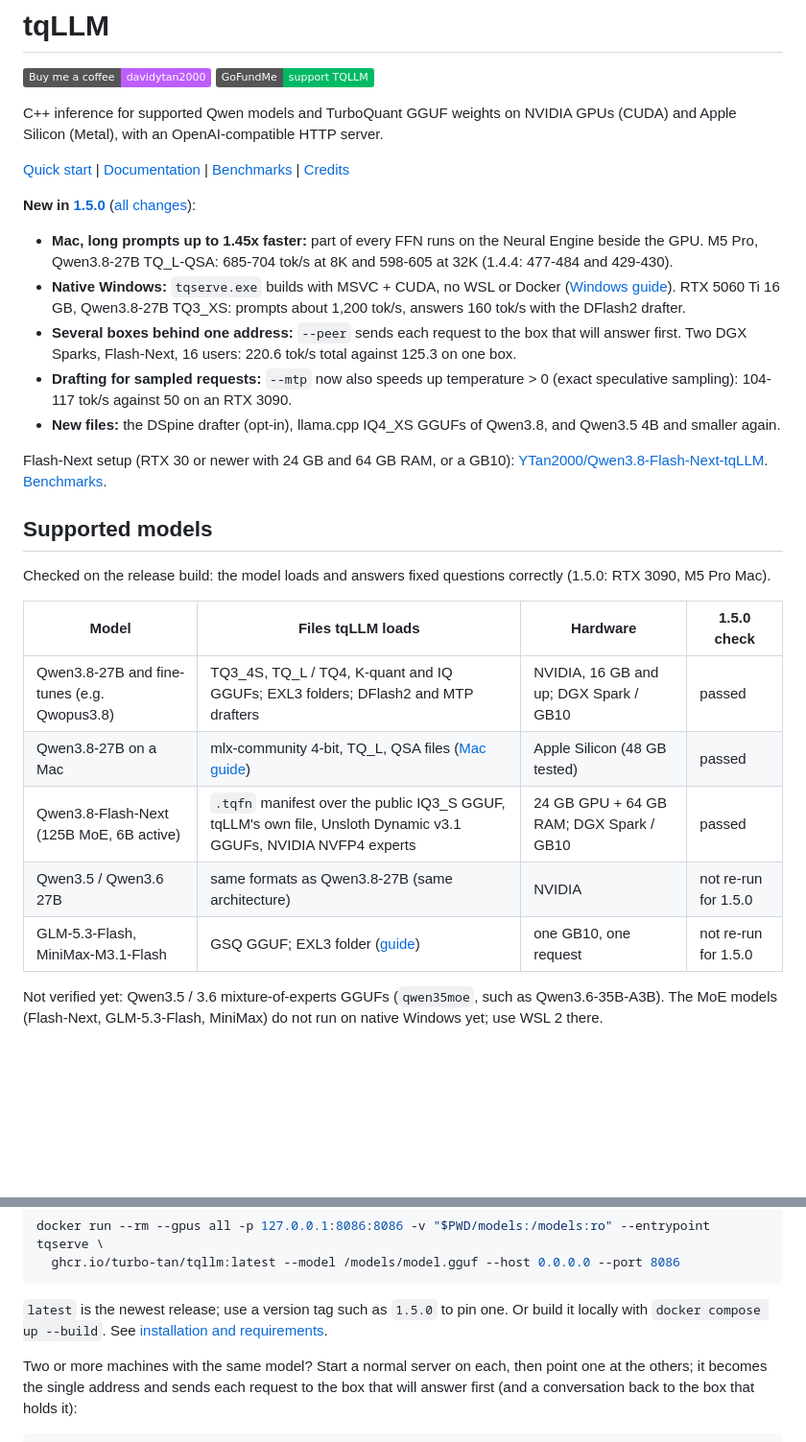
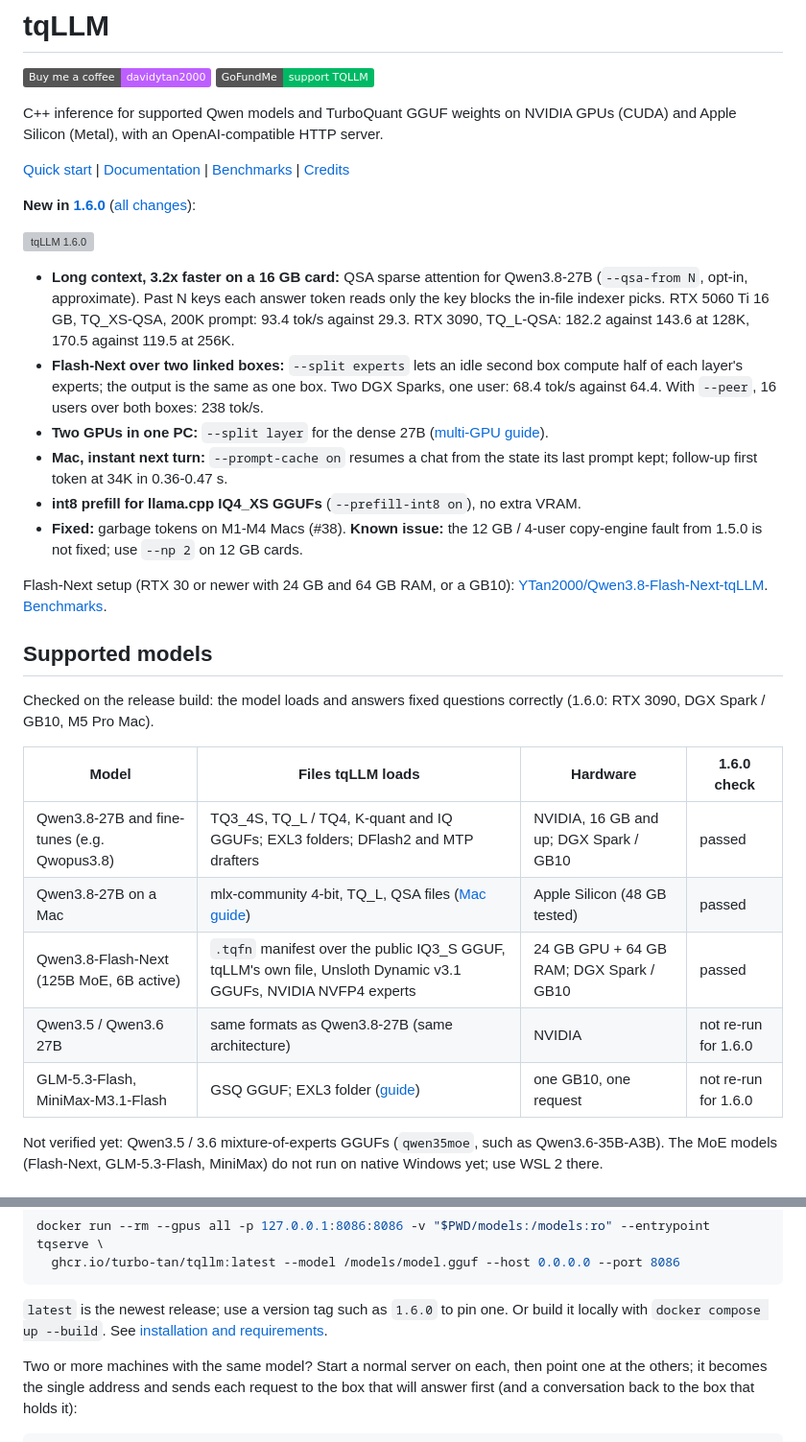
Before and after one commit to turbo-tan/tqllm, a Markdown page: README.md, 2 parts joined by grey strips. Shown at 96% size. Drawn GitHub-style; badges without logos; blank space fills up the shorter version; grey boxes are pictures that could not be loaded.

Commit message:
README: 1.6.0

````diff
--- a/README.md
+++ b/README.md
@@ -14,17 +14,23 @@ with an OpenAI-compatible HTTP server.
 
 [Quick start](docs/guides/quickstart.md) | [Documentation](docs/README.md) | [Benchmarks](docs/BENCHMARKS.md) | [Credits](docs/CREDITS.md)
 
-**New in [1.5.0](https://github.com/turbo-tan/tqllm/releases/tag/v1.5.0)** ([all changes](CHANGELOG.md)):
+**New in [1.6.0](https://github.com/turbo-tan/tqllm/releases/tag/v1.6.0)** ([all changes](CHANGELOG.md)):
 
-- **Mac, long prompts up to 1.45x faster:** part of every FFN runs on the Neural Engine beside the GPU. M5 Pro,
-  Qwen3.8-27B TQ_L-QSA: 685-704 tok/s at 8K and 598-605 at 32K (1.4.4: 477-484 and 429-430).
-- **Native Windows:** `tqserve.exe` builds with MSVC + CUDA, no WSL or Docker ([Windows guide](docs/guides/windows.md)).
-  RTX 5060 Ti 16 GB, Qwen3.8-27B TQ3_XS: prompts about 1,200 tok/s, answers 160 tok/s with the DFlash2 drafter.
-- **Several boxes behind one address:** `--peer` sends each request to the box that will answer first. Two DGX Sparks,
-  Flash-Next, 16 users: 220.6 tok/s total against 125.3 on one box.
-- **Drafting for sampled requests:** `--mtp` now also speeds up temperature > 0 (exact speculative sampling): 104-117 tok/s
-  against 50 on an RTX 3090.
-- **New files:** the DSpine drafter (opt-in), llama.cpp IQ4_XS GGUFs of Qwen3.8, and Qwen3.5 4B and smaller again.
+![tqLLM 1.6.0](https://tqllm.com/assets/tqllm-1.6.0.png)
+
+- **Long context, 3.2x faster on a 16 GB card:** QSA sparse attention for Qwen3.8-27B (`--qsa-from N`, opt-in,
+  approximate). Past N keys each answer token reads only the key blocks the in-file indexer picks. RTX 5060 Ti 16 GB,
+  TQ_XS-QSA, 200K prompt: 93.4 tok/s against 29.3. RTX 3090, TQ_L-QSA: 182.2 against 143.6 at 128K, 170.5 against
+  119.5 at 256K.
+- **Flash-Next over two linked boxes:** `--split experts` lets an idle second box compute half of each layer's experts;
+  the output is the same as one box. Two DGX Sparks, one user: 68.4 tok/s against 64.4. With `--peer`, 16 users over
+  both boxes: 238 tok/s.
+- **Two GPUs in one PC:** `--split layer` for the dense 27B ([multi-GPU guide](docs/guides/multi-gpu.md)).
+- **Mac, instant next turn:** `--prompt-cache on` resumes a chat from the state its last prompt kept; follow-up first
+  token at 34K in 0.36-0.47 s.
+- **int8 prefill for llama.cpp IQ4_XS GGUFs** (`--prefill-int8 on`), no extra VRAM.
+- **Fixed:** garbage tokens on M1-M4 Macs (#38). **Known issue:** the 12 GB / 4-user copy-engine fault from 1.5.0 is
+  not fixed; use `--np 2` on 12 GB cards.
 
 Flash-Next setup (RTX 30 or newer with 24 GB and 64 GB RAM, or a GB10):
 [YTan2000/Qwen3.8-Flash-Next-tqLLM](https://huggingface.co/YTan2000/Qwen3.8-Flash-Next-tqLLM).
@@ -32,15 +38,15 @@ Flash-Next setup (RTX 30 or newer with 24 GB and 64 GB RAM, or a GB10):
 
 ## Supported models
 
-Checked on the release build: the model loads and answers fixed questions correctly (1.5.0: RTX 3090, M5 Pro Mac).
+Checked on the release build: the model loads and answers fixed questions correctly (1.6.0: RTX 3090, DGX Spark / GB10, M5 Pro Mac).
 
-| Model | Files tqLLM loads | Hardware | 1.5.0 check |
+| Model | Files tqLLM loads | Hardware | 1.6.0 check |
 |---|---|---|---|
 | Qwen3.8-27B and fine-tunes (e.g. Qwopus3.8) | TQ3_4S, TQ_L / TQ4, K-quant and IQ GGUFs; EXL3 folders; DFlash2 and MTP drafters | NVIDIA, 16 GB and up; DGX Spark / GB10 | passed |
 | Qwen3.8-27B on a Mac | mlx-community 4-bit, TQ_L, QSA files ([Mac guide](docs/guides/mac.md)) | Apple Silicon (48 GB tested) | passed |
 | Qwen3.8-Flash-Next (125B MoE, 6B active) | `.tqfn` manifest over the public IQ3_S GGUF, tqLLM's own file, Unsloth Dynamic v3.1 GGUFs, NVIDIA NVFP4 experts | 24 GB GPU + 64 GB RAM; DGX Spark / GB10 | passed |
-| Qwen3.5 / Qwen3.6 27B | same formats as Qwen3.8-27B (same architecture) | NVIDIA | not re-run for 1.5.0 |
-| GLM-5.3-Flash, MiniMax-M3.1-Flash | GSQ GGUF; EXL3 folder ([guide](docs/guides/gb10-big-moe.md)) | one GB10, one request | not re-run for 1.5.0 |
+| Qwen3.5 / Qwen3.6 27B | same formats as Qwen3.8-27B (same architecture) | NVIDIA | not re-run for 1.6.0 |
+| GLM-5.3-Flash, MiniMax-M3.1-Flash | GSQ GGUF; EXL3 folder ([guide](docs/guides/gb10-big-moe.md)) | one GB10, one request | not re-run for 1.6.0 |
 
 Not verified yet: Qwen3.5 / 3.6 mixture-of-experts GGUFs (`qwen35moe`, such as Qwen3.6-35B-A3B). The MoE models
 (Flash-Next, GLM-5.3-Flash, MiniMax) do not run on native Windows yet; use WSL 2 there.
@@ -93,7 +99,7 @@ docker run --rm --gpus all -p 127.0.0.1:8086:8086 -v "$PWD/models:/models:ro" --
   ghcr.io/turbo-tan/tqllm:latest --model /models/model.gguf --host 0.0.0.0 --port 8086
 ```
 
-`latest` is the newest release; use a version tag such as `1.5.0` to pin one. Or build it locally with `docker compose up --build`. See [installation and requirements](docs/guides/quickstart.md).
+`latest` is the newest release; use a version tag such as `1.6.0` to pin one. Or build it locally with `docker compose up --build`. See [installation and requirements](docs/guides/quickstart.md).
 
 Two or more machines with the same model? Start a normal server on each, then point one at the others; it becomes the
 single address and sends each request to the box that will answer first (and a conversation back to the box that holds it):
````
